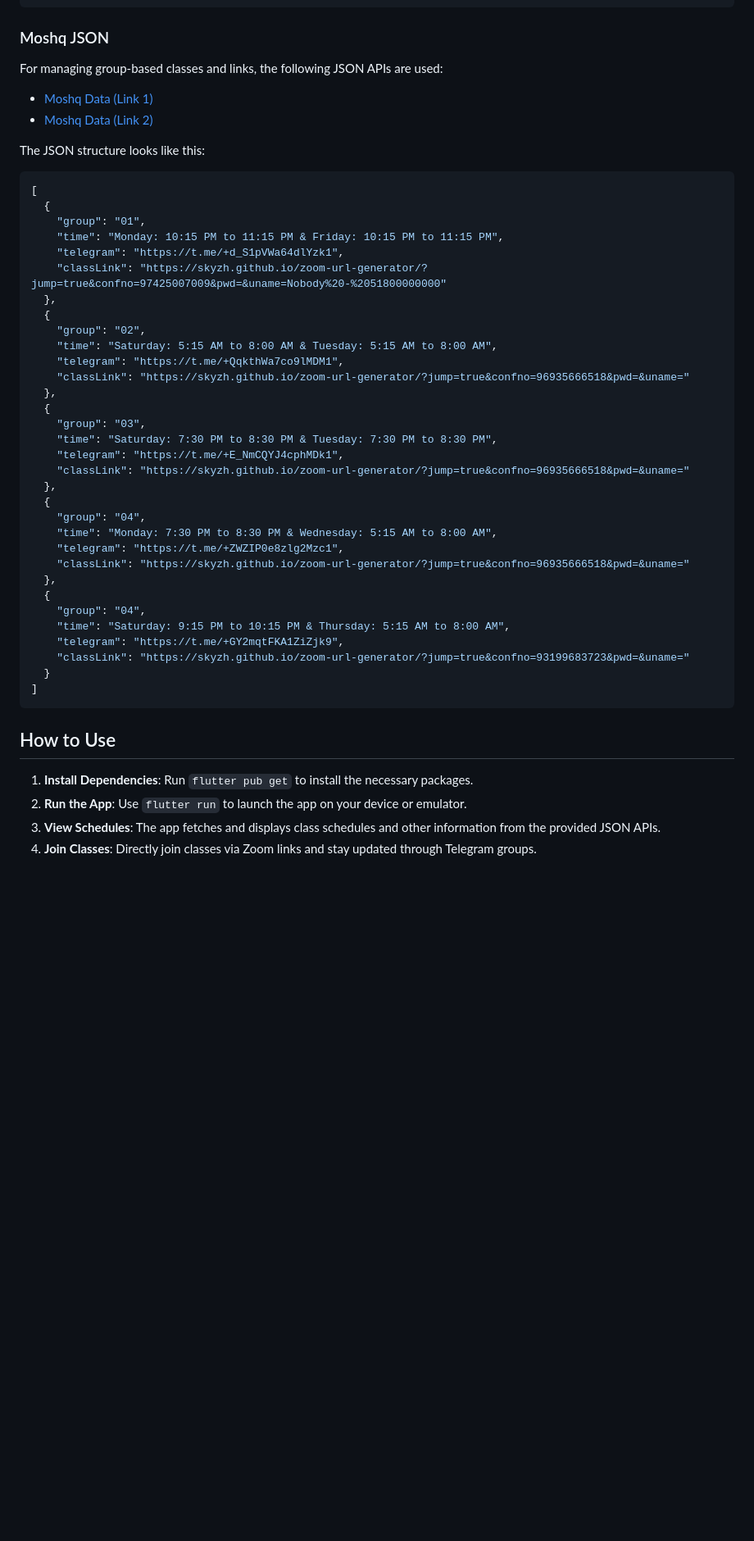
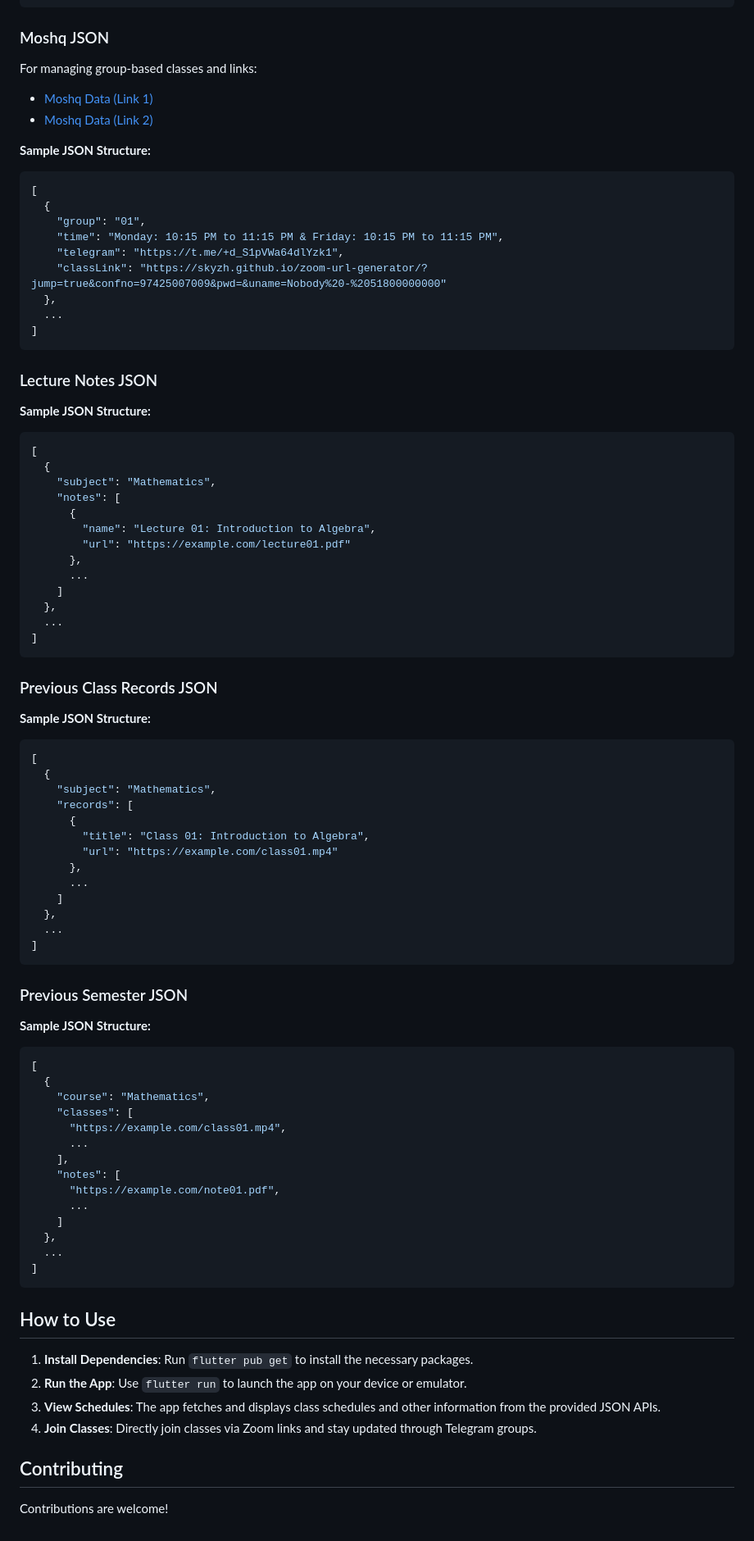
Before and after one commit to mdsiamulislam/IOMStudentApp, a Markdown page: README.md, the part around the change printed below. Shown: that part at 82% size. Drawn GitHub-style; blank space fills up the shorter version.

````diff
--- a/README.md
+++ b/README.md
@@ -43,12 +42,12 @@ The structure of the JSON data is as follows:
 
 ### Moshq JSON
 
-For managing group-based classes and links, the following JSON APIs are used:
+For managing group-based classes and links:
 
 - [Moshq Data (Link 1)](https://json.link/bSuB3vyOnv)
 - [Moshq Data (Link 2)](https://json.link/0ApID97SUn.json)
 
-The JSON structure looks like this:
+**Sample JSON Structure:**
 
 ```json
 [
@@ -58,30 +57,68 @@ The JSON structure looks like this:
     "telegram": "https://t.me/+d_S1pVWa64dlYzk1",
     "classLink": "https://skyzh.github.io/zoom-url-generator/?jump=true&confno=97425007009&pwd=&uname=Nobody%20-%2051800000000"
   },
+  ...
+]
+```
+
+### Lecture Notes JSON
+
+**Sample JSON Structure:**
+
+```json
+[
   {
-    "group": "02",
-    "time": "Saturday: 5:15 AM to 8:00 AM & Tuesday: 5:15 AM to 8:00 AM",
-    "telegram": "https://t.me/+QqkthWa7co9lMDM1",
-    "classLink": "https://skyzh.github.io/zoom-url-generator/?jump=true&confno=96935666518&pwd=&uname="
+    "subject": "Mathematics",
+    "notes": [
+      {
+        "name": "Lecture 01: Introduction to Algebra",
+        "url": "https://example.com/lecture01.pdf"
+      },
+      ...
+    ]
   },
+  ...
+]
+```
+
+### Previous Class Records JSON
+
+**Sample JSON Structure:**
+
+```json
+[
   {
-    "group": "03",
-    "time": "Saturday: 7:30 PM to 8:30 PM & Tuesday: 7:30 PM to 8:30 PM",
-    "telegram": "https://t.me/+E_NmCQYJ4cphMDk1",
-    "classLink": "https://skyzh.github.io/zoom-url-generator/?jump=true&confno=96935666518&pwd=&uname="
+    "subject": "Mathematics",
+    "records": [
+      {
+        "title": "Class 01: Introduction to Algebra",
+        "url": "https://example.com/class01.mp4"
+      },
+      ...
+    ]
   },
+  ...
+]
+```
+
+### Previous Semester JSON
+
+**Sample JSON Structure:**
+
+```json
+[
   {
-    "group": "04",
-    "time": "Monday: 7:30 PM to 8:30 PM & Wednesday: 5:15 AM to 8:00 AM",
-    "telegram": "https://t.me/+ZWZIP0e8zlg2Mzc1",
-    "classLink": "https://skyzh.github.io/zoom-url-generator/?jump=true&confno=96935666518&pwd=&uname="
+    "course": "Mathematics",
+    "classes": [
+      "https://example.com/class01.mp4",
+      ...
+    ],
+    "notes": [
+      "https://example.com/note01.pdf",
+      ...
+    ]
   },
-  {
-    "group": "04",
-    "time": "Saturday: 9:15 PM to 10:15 PM & Thursday: 5:15 AM to 8:00 AM",
-    "telegram": "https://t.me/+GY2mqtFKA1ZiZjk9",
-    "classLink": "https://skyzh.github.io/zoom-url-generator/?jump=true&confno=93199683723&pwd=&uname="
-  }
+  ...
 ]
 ```
 
@@ -91,3 +128,7 @@ The JSON structure looks like this:
 2. **Run the App**: Use `flutter run` to launch the app on your device or emulator.
 3. **View Schedules**: The app fetches and displays class schedules and other information from the provided JSON APIs.
 4. **Join Classes**: Directly join classes via Zoom links and stay updated through Telegram groups.
+
+## Contributing
+
+Contributions are welcome!
````
Also changed, not shown: other parts of README.md (+7 -8 lines).
